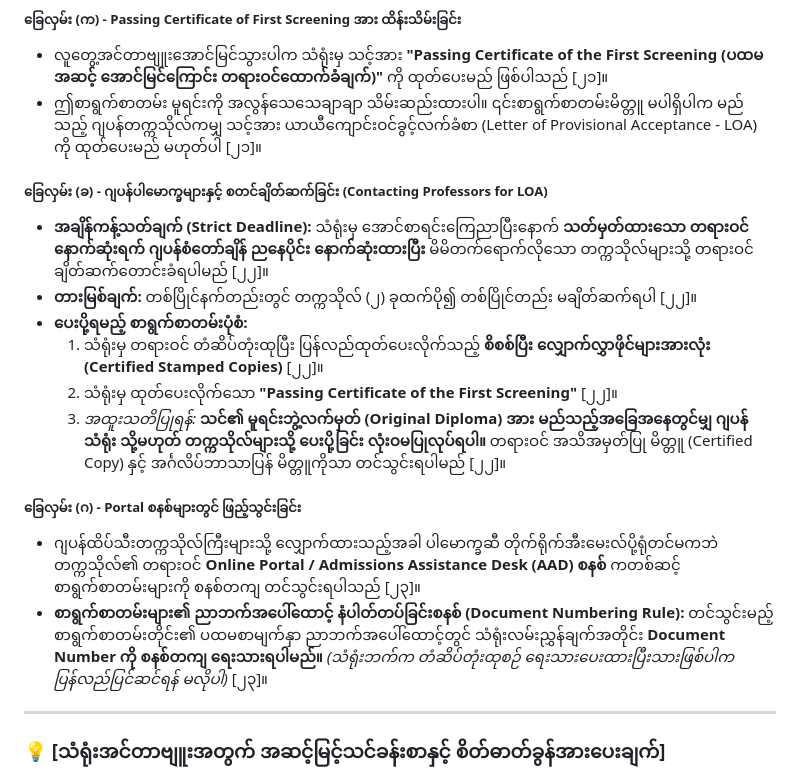
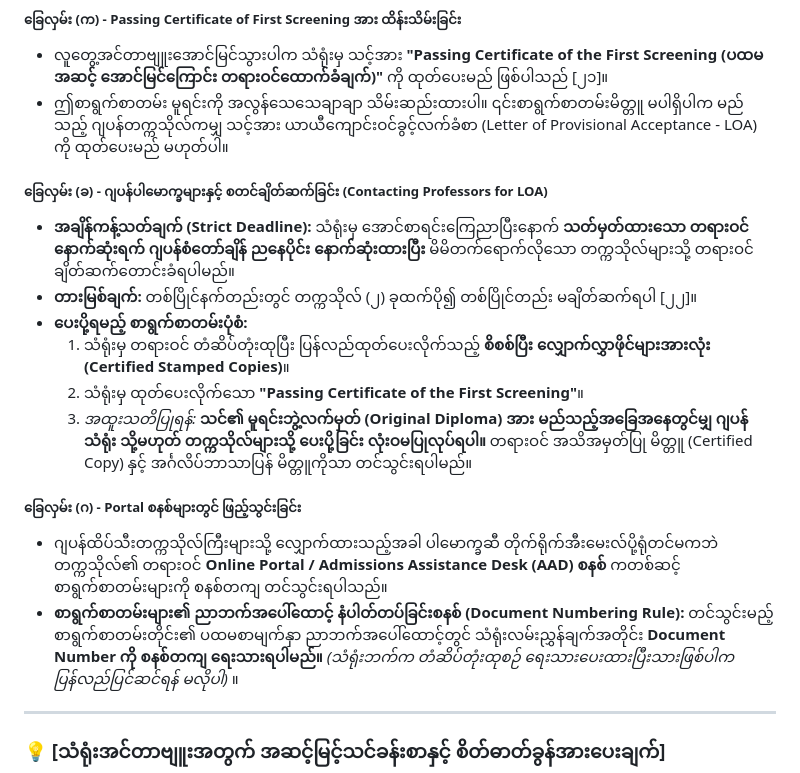
Before and after one commit to robinglory/myanmar-mext-2027-roadmap, a Markdown page: mext-step5-embassy-interview-guideline.md, the part around the change. GitHub-like rendering.

Commit message:
Burmese markdown step 5 files final update

```diff
--- a/mext-step5-embassy-interview-guideline.md
+++ b/mext-step5-embassy-interview-guideline.md
@@ -130,19 +130,19 @@
 
 ##### ခြေလှမ်း (က) - Passing Certificate of First Screening အား ထိန်းသိမ်းခြင်း
 * လူတွေ့အင်တာဗျူးအောင်မြင်သွားပါက သံရုံးမှ သင့်အား **"Passing Certificate of the First Screening (ပထမအဆင့် အောင်မြင်ကြောင်း တရားဝင်ထောက်ခံချက်)"** ကို ထုတ်ပေးမည် ဖြစ်ပါသည် [၂၁]။
-* ဤစာရွက်စာတမ်း မူရင်းကို အလွန်သေသေချာချာ သိမ်းဆည်းထားပါ။ ၎င်းစာရွက်စာတမ်းမိတ္တူ မပါရှိပါက မည်သည့် ဂျပန်တက္ကသိုလ်ကမျှ သင့်အား ယာယီကျောင်းဝင်ခွင့်လက်ခံစာ (Letter of Provisional Acceptance - LOA) ကို ထုတ်ပေးမည် မဟုတ်ပါ [၂၁]။
+* ဤစာရွက်စာတမ်း မူရင်းကို အလွန်သေသေချာချာ သိမ်းဆည်းထားပါ။ ၎င်းစာရွက်စာတမ်းမိတ္တူ မပါရှိပါက မည်သည့် ဂျပန်တက္ကသိုလ်ကမျှ သင့်အား ယာယီကျောင်းဝင်ခွင့်လက်ခံစာ (Letter of Provisional Acceptance - LOA) ကို ထုတ်ပေးမည် မဟုတ်ပါ။
 
 ##### ခြေလှမ်း (ခ) - ဂျပန်ပါမောက္ခများနှင့် စတင်ချိတ်ဆက်ခြင်း (Contacting Professors for LOA)
-* **အချိန်ကန့်သတ်ချက် (Strict Deadline):** သံရုံးမှ အောင်စာရင်းကြေညာပြီးနောက် **သတ်မှတ်ထားသော တရားဝင်နောက်ဆုံးရက် ဂျပန်စံတော်ချိန် ညနေပိုင်း နောက်ဆုံးထားပြီး** မိမိတက်ရောက်လိုသော တက္ကသိုလ်များသို့ တရားဝင် ချိတ်ဆက်တောင်းခံရပါမည် [၂၂]။
+* **အချိန်ကန့်သတ်ချက် (Strict Deadline):** သံရုံးမှ အောင်စာရင်းကြေညာပြီးနောက် **သတ်မှတ်ထားသော တရားဝင်နောက်ဆုံးရက် ဂျပန်စံတော်ချိန် ညနေပိုင်း နောက်ဆုံးထားပြီး** မိမိတက်ရောက်လိုသော တက္ကသိုလ်များသို့ တရားဝင် ချိတ်ဆက်တောင်းခံရပါမည်။
 * **တားမြစ်ချက်:** တစ်ပြိုင်နက်တည်းတွင် တက္ကသိုလ် (၂) ခုထက်ပို၍ တစ်ပြိုင်တည်း မချိတ်ဆက်ရပါ [၂၂]။
 * **ပေးပို့ရမည့် စာရွက်စာတမ်းပုံစံ:**
-    1. သံရုံးမှ တရားဝင် တံဆိပ်တုံးထုပြီး ပြန်လည်ထုတ်ပေးလိုက်သည့် **စိစစ်ပြီး လျှောက်လွှာဖိုင်များအားလုံး (Certified Stamped Copies)** [၂၂]။
-    2. သံရုံးမှ ထုတ်ပေးလိုက်သော **"Passing Certificate of the First Screening"** [၂၂]။
-    3. *အထူးသတိပြုရန်:* **သင်၏ မူရင်းဘွဲ့လက်မှတ် (Original Diploma) အား မည်သည့်အခြေအနေတွင်မျှ ဂျပန်သံရုံး သို့မဟုတ် တက္ကသိုလ်များသို့ ပေးပို့ခြင်း လုံးဝမပြုလုပ်ရပါ။** တရားဝင် အသိအမှတ်ပြု မိတ္တူ (Certified Copy) နှင့် အင်္ဂလိပ်ဘာသာပြန် မိတ္တူကိုသာ တင်သွင်းရပါမည် [၂၂]။
+    1. သံရုံးမှ တရားဝင် တံဆိပ်တုံးထုပြီး ပြန်လည်ထုတ်ပေးလိုက်သည့် **စိစစ်ပြီး လျှောက်လွှာဖိုင်များအားလုံး (Certified Stamped Copies)**။
+    2. သံရုံးမှ ထုတ်ပေးလိုက်သော **"Passing Certificate of the First Screening"**။
+    3. *အထူးသတိပြုရန်:* **သင်၏ မူရင်းဘွဲ့လက်မှတ် (Original Diploma) အား မည်သည့်အခြေအနေတွင်မျှ ဂျပန်သံရုံး သို့မဟုတ် တက္ကသိုလ်များသို့ ပေးပို့ခြင်း လုံးဝမပြုလုပ်ရပါ။** တရားဝင် အသိအမှတ်ပြု မိတ္တူ (Certified Copy) နှင့် အင်္ဂလိပ်ဘာသာပြန် မိတ္တူကိုသာ တင်သွင်းရပါမည်။
 
 ##### ခြေလှမ်း (ဂ) - Portal စနစ်များတွင် ဖြည့်သွင်းခြင်း
-* ဂျပန်ထိပ်သီးတက္ကသိုလ်ကြီးများသို့ လျှောက်ထားသည့်အခါ ပါမောက္ခဆီ တိုက်ရိုက်အီးမေးလ်ပို့ရုံတင်မကဘဲ တက္ကသိုလ်၏ တရားဝင် **Online Portal / Admissions Assistance Desk (AAD) စနစ်** ကတစ်ဆင့် စာရွက်စာတမ်းများကို စနစ်တကျ တင်သွင်းရပါသည် [၂၃]။
-* **စာရွက်စာတမ်းများ၏ ညာဘက်အပေါ်ထောင့် နံပါတ်တပ်ခြင်းစနစ် (Document Numbering Rule):** တင်သွင်းမည့် စာရွက်စာတမ်းတိုင်း၏ ပထမစာမျက်နှာ ညာဘက်အပေါ်ထောင့်တွင် သံရုံးလမ်းညွှန်ချက်အတိုင်း **Document Number ကို စနစ်တကျ ရေးသားရပါမည်။** *(သံရုံးဘက်က တံဆိပ်တုံးထုစဉ် ရေးသားပေးထားပြီးသားဖြစ်ပါက ပြန်လည်ပြင်ဆင်ရန် မလိုပါ)* [၂၃]။
+* ဂျပန်ထိပ်သီးတက္ကသိုလ်ကြီးများသို့ လျှောက်ထားသည့်အခါ ပါမောက္ခဆီ တိုက်ရိုက်အီးမေးလ်ပို့ရုံတင်မကဘဲ တက္ကသိုလ်၏ တရားဝင် **Online Portal / Admissions Assistance Desk (AAD) စနစ်** ကတစ်ဆင့် စာရွက်စာတမ်းများကို စနစ်တကျ တင်သွင်းရပါသည်။
+* **စာရွက်စာတမ်းများ၏ ညာဘက်အပေါ်ထောင့် နံပါတ်တပ်ခြင်းစနစ် (Document Numbering Rule):** တင်သွင်းမည့် စာရွက်စာတမ်းတိုင်း၏ ပထမစာမျက်နှာ ညာဘက်အပေါ်ထောင့်တွင် သံရုံးလမ်းညွှန်ချက်အတိုင်း **Document Number ကို စနစ်တကျ ရေးသားရပါမည်။** *(သံရုံးဘက်က တံဆိပ်တုံးထုစဉ် ရေးသားပေးထားပြီးသားဖြစ်ပါက ပြန်လည်ပြင်ဆင်ရန် မလိုပါ)* ။
 
 ---
 
```
